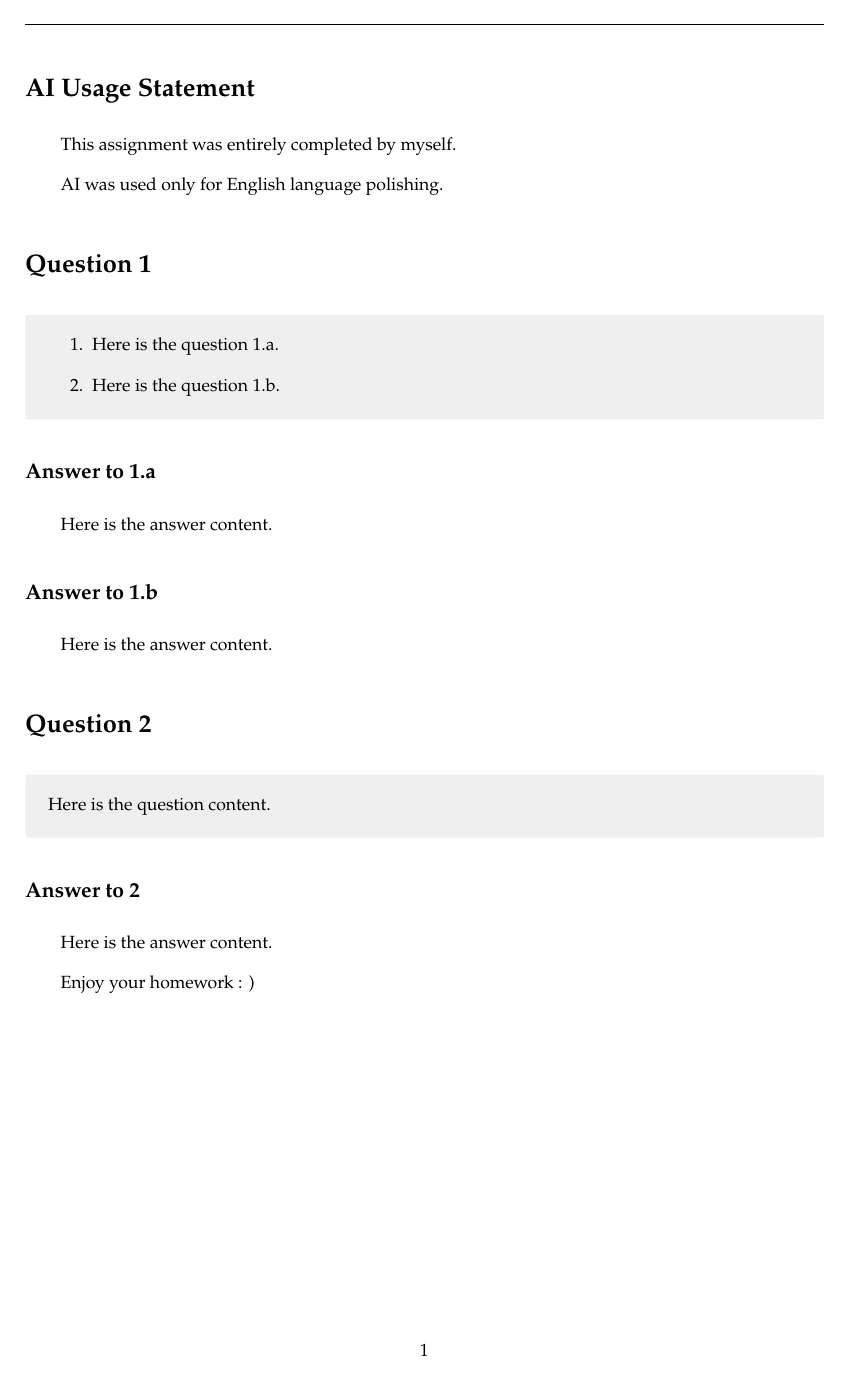
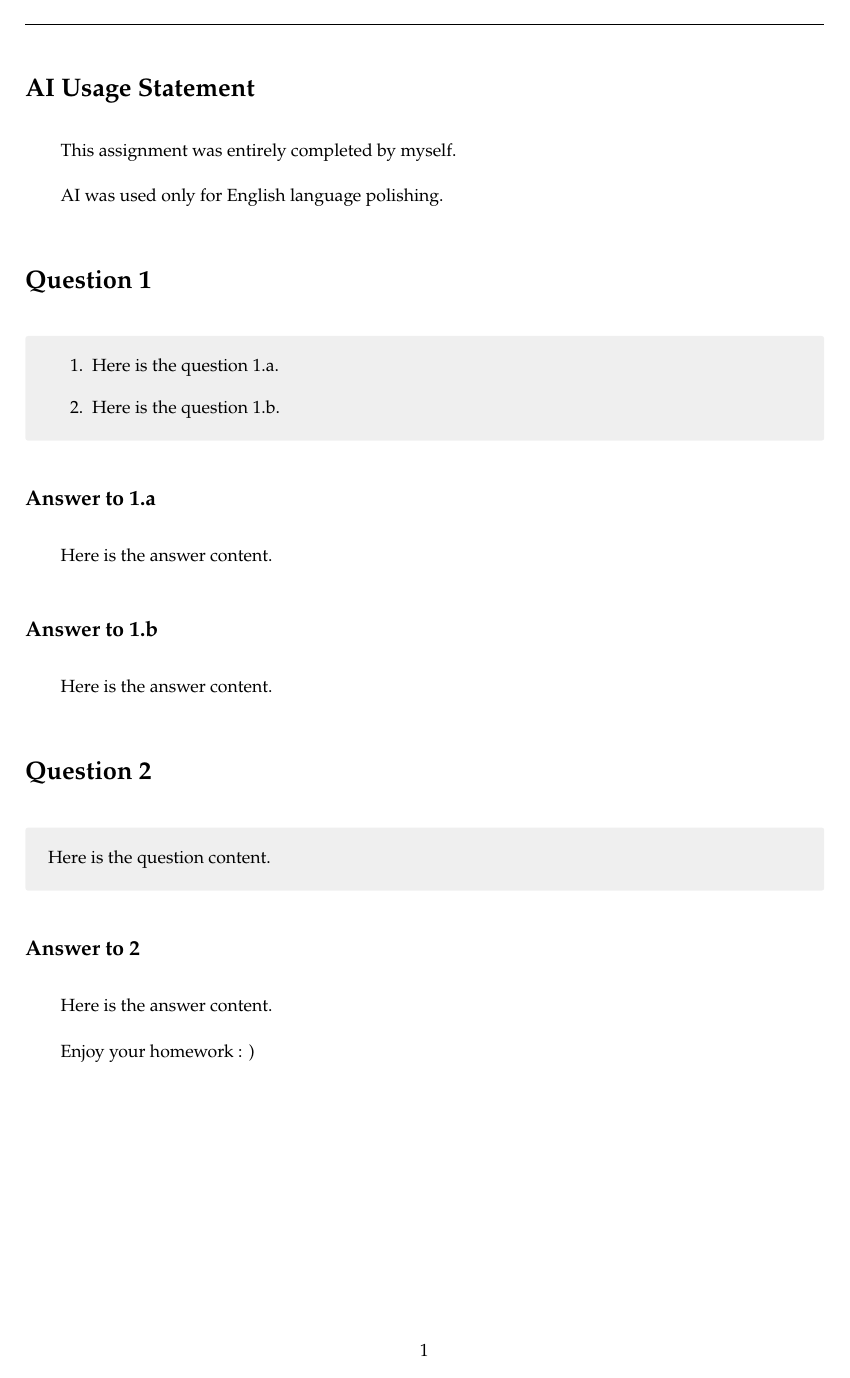
Before and after one commit to econsun/xmu-adv-econ, a LaTeX document (_src/0_main.tex, which reads _src/1_pkg.tex): page 2 of 2. Compiled offline with pdfLaTeX.

Commit message:
chore: daily update

```diff
--- a/_src/1_pkg.tex
+++ b/_src/1_pkg.tex
@@ -25,9 +25,9 @@
 
 % 行间距
 \linespread{1.3}
-\setlength{\lineskiplimit}{1.2pt}
+\setlength{\lineskiplimit}{1pt}
 % 段间距
-\setlength{\parskip}{0.7em}
+\setlength{\parskip}{1em}
 
 % 首行缩进
 \usepackage{indentfirst}
@@ -133,13 +133,13 @@
   \hrule width 0.4\textwidth height 0.4pt % 横线宽度和高度
 }
 
+\setlength{\footnotemargin}{1.2em}  % 脚注区 符号 和 内容 间距
+\setlength{\footnotesep}{14pt}      % 脚注区 不同脚注 间距
+
 % 正文区 脚注符号 左右间距
 \makeatletter
-\renewcommand{\@makefnmark}{\hbox{\hspace{2pt}\@textsuperscript{\normalfont[\@thefnmark]}\hspace{2pt}}}
+\renewcommand{\@makefnmark}{\hbox{\hspace{2pt}\@textsuperscript{\normalfont[\@thefnmark]}}}
 \makeatother
-
-\setlength{\footnotemargin}{1.2em}  % 脚注区 符号 和 内容 间距
-\setlength{\footnotesep}{14pt}      % 脚注区 不同脚注 间距
 
 % -----------------------------------------------
 % -----------------------------------------------
@@ -172,6 +172,7 @@
 % -----------------------------------------------
 
 \usepackage{graphicx}
+\usepackage{wrapfig}
 \usepackage{caption}
 \usepackage{float}
 
@@ -182,6 +183,9 @@
 \usepackage{tikz}           % 绘图
 \usepackage{pgfplots}       % 坐标系和绘图更方便
 \pgfplotsset{compat=1.18}   % 兼容版本设置
+
+\tikzset{>=stealth}
+\tikzset{every node/.style={font=\small}}
 
 % -----------------------------------------------
 % -----------------------------------------------
@@ -218,7 +222,8 @@
 
 \usepackage{xparse}
 
-\setlength{\jot}{6pt}
+\setlength{\jot}{1.5\jot}
+\renewcommand{\arraystretch}{1.3}
 \setlength{\arraycolsep}{4pt}
 
 \AtBeginDocument{%
@@ -228,7 +233,7 @@
   \setlength{\belowdisplayshortskip}{8pt}
 }
 
-\newcommand{\mathspace}{\hspace{0.12em}}
+\newcommand{\mathspace}{\hspace{1pt}}
 \let\oldinline\(
 \renewcommand{\(}{\oldinline\mathspace}
 \let\oldendinline\)
```
Also changed, not shown: _src/3_macro.tex (+13 -6 lines).
